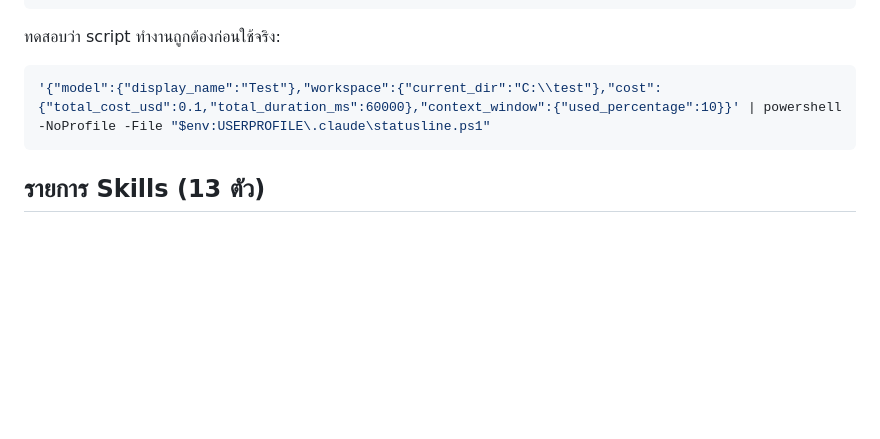
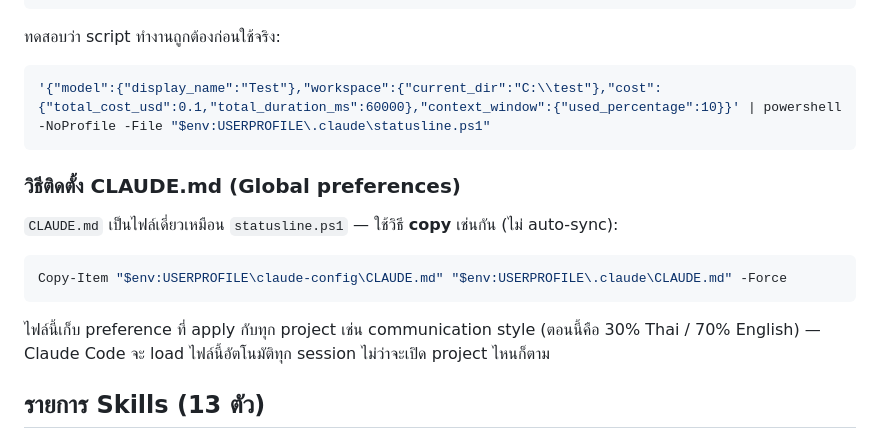
Before and after one commit to supasiao7896TH/claude-config, a Markdown page: README.md, the part around the change. Rendered like a GitHub page; blank space fills up the shorter version.

````diff
--- a/README.md
+++ b/README.md
@@ -74,6 +74,16 @@ Copy-Item "$env:USERPROFILE\claude-config\statusline.ps1" "$env:USERPROFILE\.cla
 '{"model":{"display_name":"Test"},"workspace":{"current_dir":"C:\\test"},"cost":{"total_cost_usd":0.1,"total_duration_ms":60000},"context_window":{"used_percentage":10}}' | powershell -NoProfile -File "$env:USERPROFILE\.claude\statusline.ps1"
 ```
 
+### วิธีติดตั้ง CLAUDE.md (Global preferences)
+
+`CLAUDE.md` เป็นไฟล์เดี่ยวเหมือน `statusline.ps1` — ใช้วิธี **copy** เช่นกัน (ไม่ auto-sync):
+
+```powershell
+Copy-Item "$env:USERPROFILE\claude-config\CLAUDE.md" "$env:USERPROFILE\.claude\CLAUDE.md" -Force
+```
+
+ไฟล์นี้เก็บ preference ที่ apply กับทุก project เช่น communication style (ตอนนี้คือ 30% Thai / 70% English) — Claude Code จะ load ไฟล์นี้อัตโนมัติทุก session ไม่ว่าจะเปิด project ไหนก็ตาม
+
 ## รายการ Skills (13 ตัว)
 
 - pta-exapilot-logic
````
Also changed, not shown: CLAUDE.md (added, +10 -0 lines).
